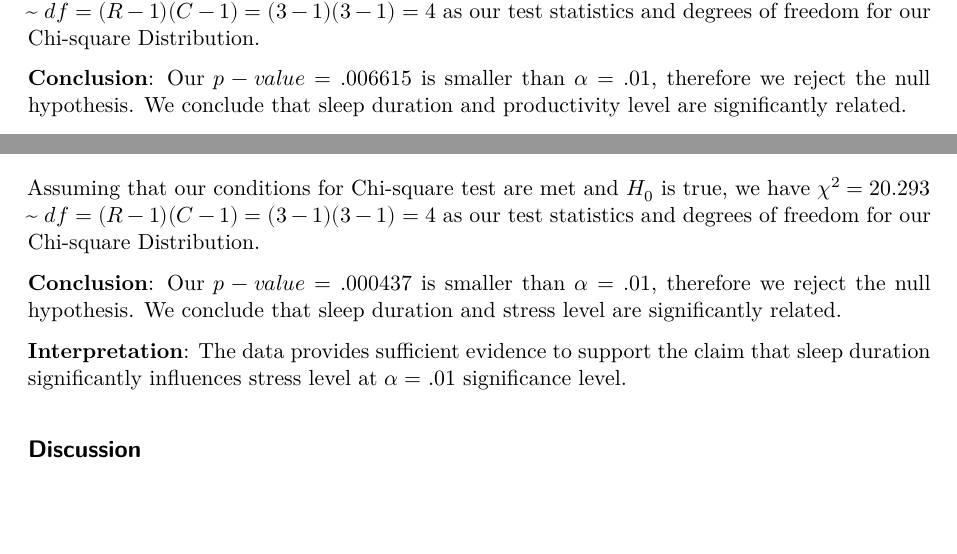
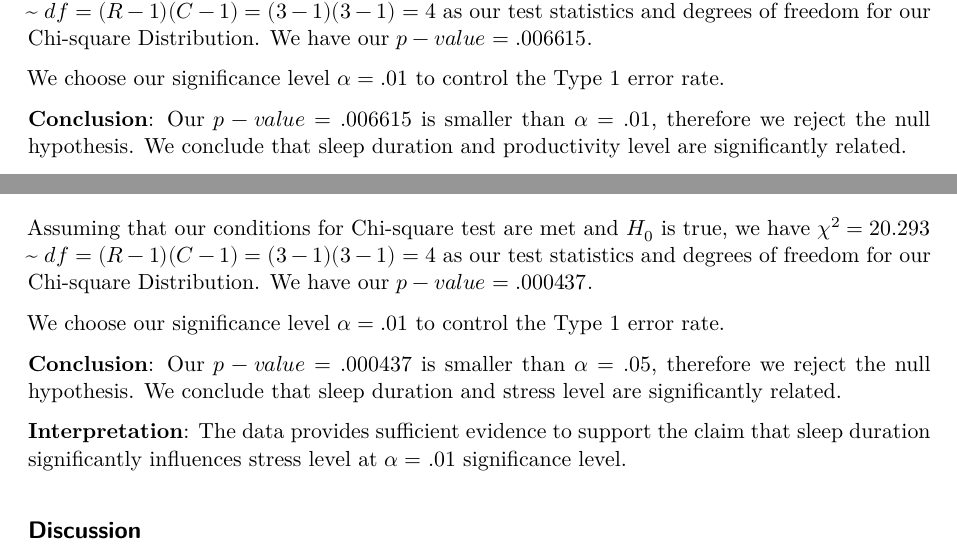
Before and after one commit to Evelyn-Dinh/SDS-220-Final-Project, a Quarto document (fp_written_report.qmd): two parts of pages 6 and 7 of 7, joined at a grey line, cut so that both start at the same text, the shorter picture padded with empty space. Rendered offline with R 4.5, knitr and Pandoc in place of Quarto, then LaTeX, with nearby package versions; column names are cleaned by a stand-in for the janitor package.

Commit message:
Minor edit

````diff
--- a/fp_written_report.qmd
+++ b/fp_written_report.qmd
@@ -251,7 +251,9 @@ kable(round(expected_counts, 2),
 
 print(chi_square_test)
 ```
-Assuming that our conditions for Chi-square test are met and $H_0$ is true, we have $\chi^2 = 14.223$ ~ $df = (R-1)(C-1) = (3-1)(3-1) = 4$ as our test statistics and degrees of freedom for our Chi-square Distribution.
+Assuming that our conditions for Chi-square test are met and $H_0$ is true, we have $\chi^2 = 14.223$ ~ $df = (R-1)(C-1) = (3-1)(3-1) = 4$ as our test statistics and degrees of freedom for our Chi-square Distribution. We have our $p-value = .006615$.
+
+We choose our significance level $\alpha = .01$ to control the Type 1 error rate.
 
 **Conclusion**: Our $p-value = .006615$ is smaller than $\alpha = .01$, therefore we reject the null hypothesis. We conclude that sleep duration and productivity level are significantly related.
 
@@ -331,9 +333,11 @@ kable(round(expected_counts_2, 2),
 
 print(chi_square_test_2)
 ```
-Assuming that our conditions for Chi-square test are met and $H_0$ is true, we have $\chi^2 = 20.293$ ~ $df = (R-1)(C-1) = (3-1)(3-1) = 4$ as our test statistics and degrees of freedom for our Chi-square Distribution.
+Assuming that our conditions for Chi-square test are met and $H_0$ is true, we have $\chi^2 = 20.293$ ~ $df = (R-1)(C-1) = (3-1)(3-1) = 4$ as our test statistics and degrees of freedom for our Chi-square Distribution. We have our $p-value = .000437$.
 
-**Conclusion**: Our $p-value = .000437$ is smaller than $\alpha = .01$, therefore we reject the null hypothesis. We conclude that sleep duration and stress level are significantly related.
+We choose our significance level $\alpha = .01$ to control the Type 1 error rate.
+
+**Conclusion**: Our $p-value = .000437$ is smaller than $\alpha = .05$, therefore we reject the null hypothesis. We conclude that sleep duration and stress level are significantly related.
 
 **Interpretation**: The data provides sufficient evidence to support the claim that sleep duration significantly influences stress level at $\alpha = .01$ significance level.
 
````
